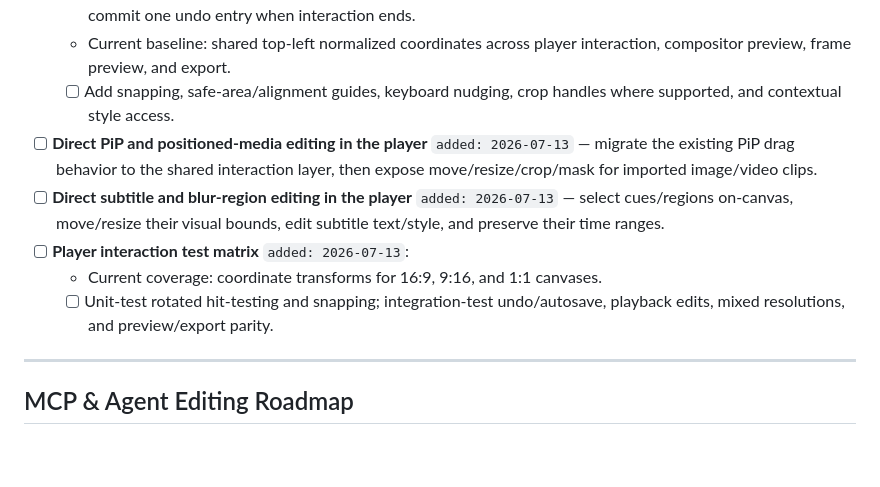
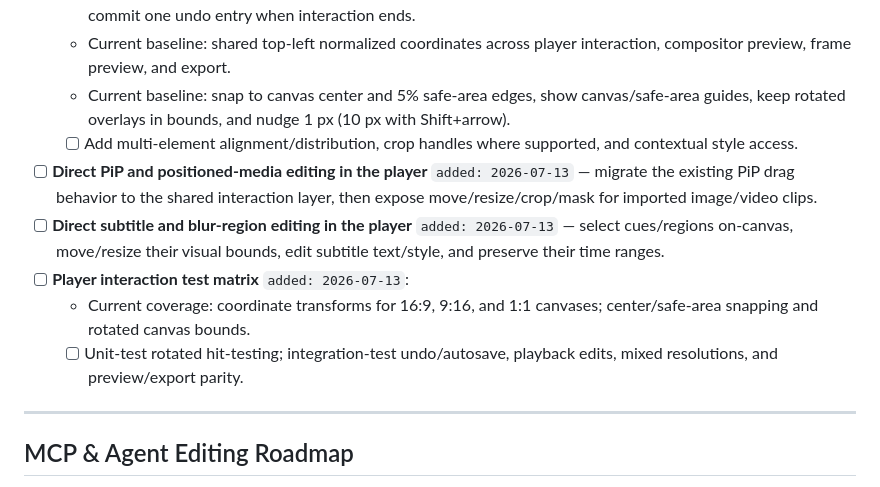
Before and after one commit to dPeluChe/cameraman, a Markdown page: docs/TASK_TODO.md, the part around the change. Drawn GitHub-style; blank space fills up the shorter version.

Commit message:
docs(tasks): record overlay interaction baseline

```diff
--- a/docs/TASK_TODO.md
+++ b/docs/TASK_TODO.md
@@ -43,12 +43,13 @@ May 2026 (pre-publication push): ultrawide writer fix, mic overload, telemetry s
     - Current baseline: select arrow/rect/line/text/image overlays on the real frame and synchronize selection with the timeline.
     - Current baseline: move, scale, and rotate with on-canvas handles; publish responsive preview drafts and commit one undo entry when interaction ends.
     - Current baseline: shared top-left normalized coordinates across player interaction, compositor preview, frame preview, and export.
-    - [ ] Add snapping, safe-area/alignment guides, keyboard nudging, crop handles where supported, and contextual style access.
+    - Current baseline: snap to canvas center and 5% safe-area edges, show canvas/safe-area guides, keep rotated overlays in bounds, and nudge 1 px (10 px with Shift+arrow).
+    - [ ] Add multi-element alignment/distribution, crop handles where supported, and contextual style access.
 - [ ] **Direct PiP and positioned-media editing in the player** `added: 2026-07-13` — migrate the existing PiP drag behavior to the shared interaction layer, then expose move/resize/crop/mask for imported image/video clips.
 - [ ] **Direct subtitle and blur-region editing in the player** `added: 2026-07-13` — select cues/regions on-canvas, move/resize their visual bounds, edit subtitle text/style, and preserve their time ranges.
 - [ ] **Player interaction test matrix** `added: 2026-07-13`:
-    - Current coverage: coordinate transforms for 16:9, 9:16, and 1:1 canvases.
-    - [ ] Unit-test rotated hit-testing and snapping; integration-test undo/autosave, playback edits, mixed resolutions, and preview/export parity.
+    - Current coverage: coordinate transforms for 16:9, 9:16, and 1:1 canvases; center/safe-area snapping and rotated canvas bounds.
+    - [ ] Unit-test rotated hit-testing; integration-test undo/autosave, playback edits, mixed resolutions, and preview/export parity.
 
 ---
 
```
